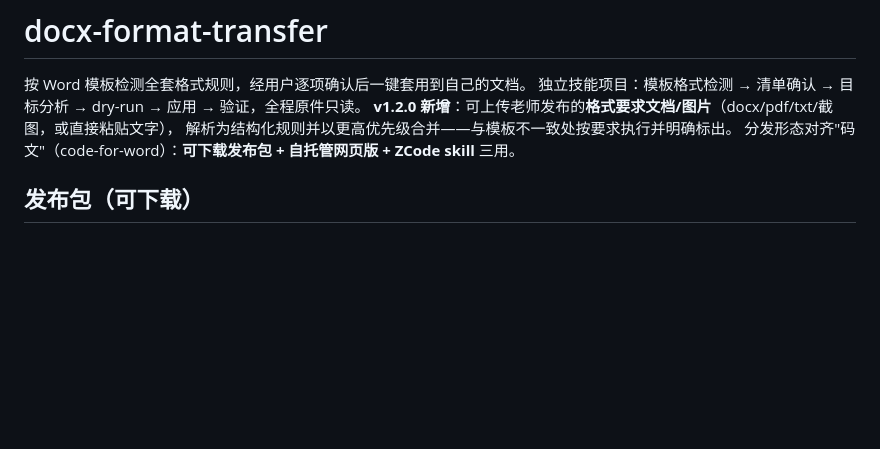
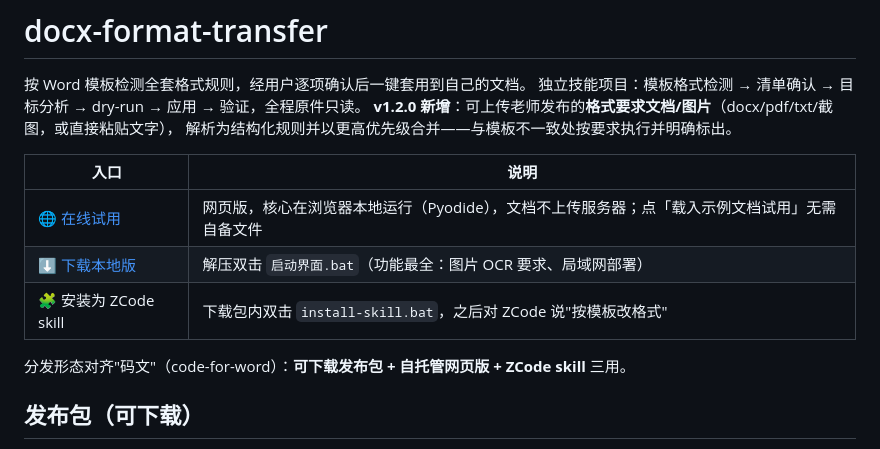
Before and after one commit to FYLGls/docx-format-transfer, a Markdown page: README.md, the part around the change. Drawn GitHub-style; blank space fills up the shorter version.

Commit message:
README 三入口（在线试用/下载本地版/ZCode skill）

```diff
--- a/README.md
+++ b/README.md
@@ -4,6 +4,13 @@
 独立技能项目：模板格式检测 → 清单确认 → 目标分析 → dry-run → 应用 → 验证，全程原件只读。
 **v1.2.0 新增**：可上传老师发布的**格式要求文档/图片**（docx/pdf/txt/截图，或直接粘贴文字），
 解析为结构化规则并以更高优先级合并——与模板不一致处按要求执行并明确标出。
+
+| 入口 | 说明 |
+|------|------|
+| 🌐 [在线试用](https://fylgls.github.io/docx-format-transfer/) | 网页版，核心在浏览器本地运行（Pyodide），文档不上传服务器；点「载入示例文档试用」无需自备文件 |
+| ⬇️ [下载本地版](https://github.com/FYLGls/docx-format-transfer/releases/latest) | 解压双击 `启动界面.bat`（功能最全：图片 OCR 要求、局域网部署） |
+| 🧩 安装为 ZCode skill | 下载包内双击 `install-skill.bat`，之后对 ZCode 说"按模板改格式" |
+
 分发形态对齐"码文"（code-for-word）：**可下载发布包 + 自托管网页版 + ZCode skill** 三用。
 
 ## 发布包（可下载）
```
